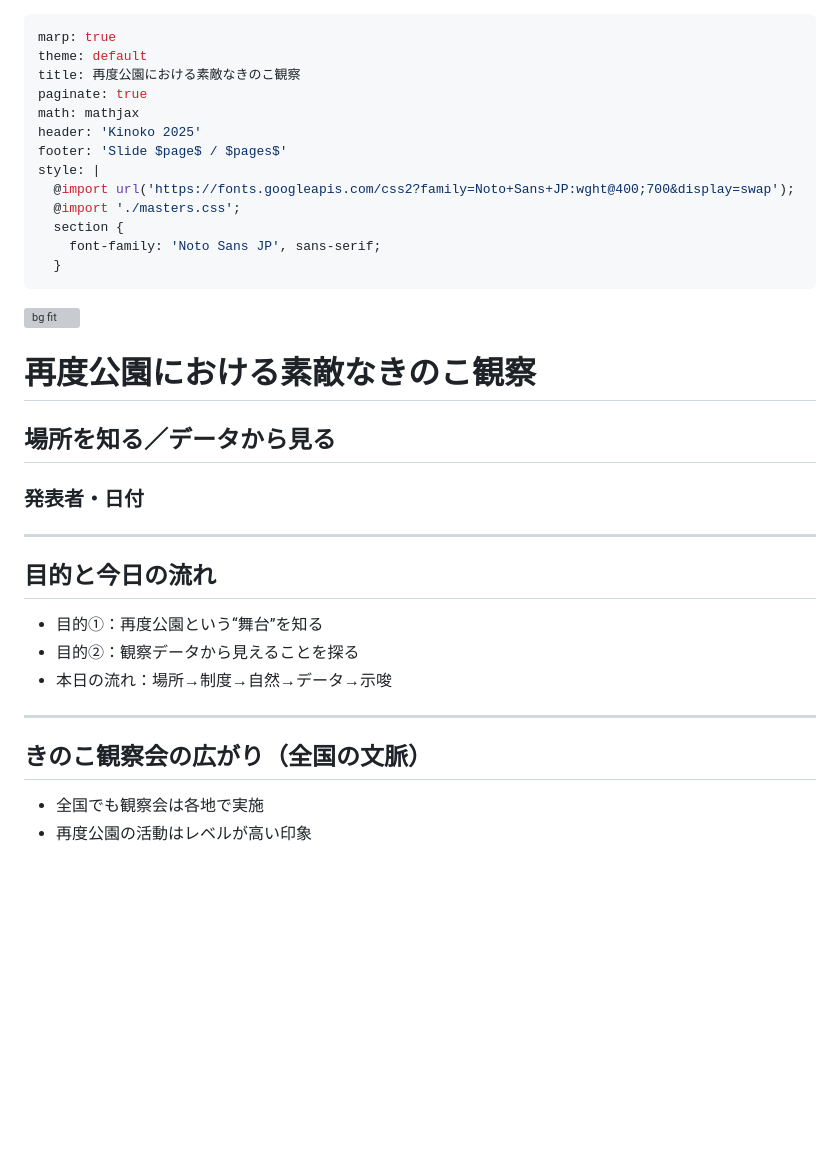
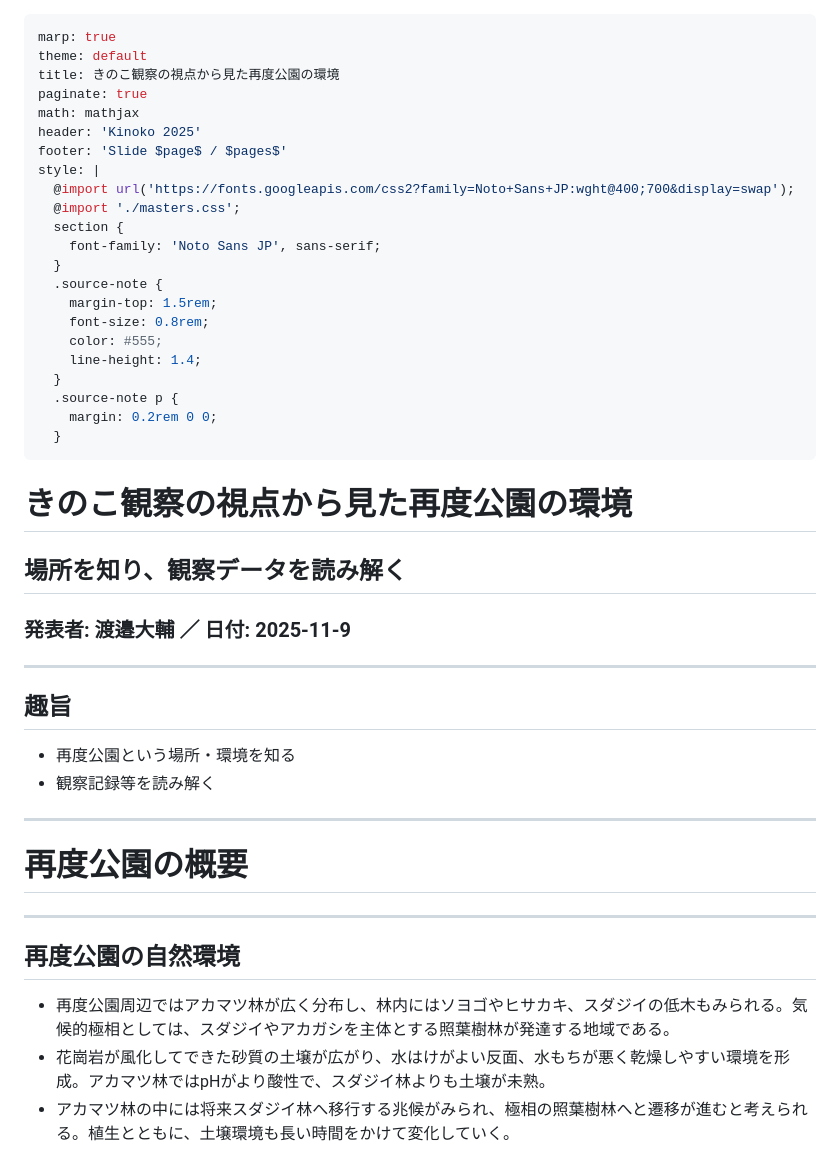
Before and after one commit to Russulasp/kinoko-slides-2025, a Markdown page: slides.md, the part around one of its changes. GitHub-like rendering; blank space fills up the shorter version; grey boxes are pictures that could not be loaded.

```diff
--- a/slides.md
+++ b/slides.md
@@ -1,7 +1,7 @@
 ---
 marp: true
 theme: default
-title: 再度公園における素敵なきのこ観察
+title: きのこ観察の視点から見た再度公園の環境
 paginate: true
 math: mathjax
 header: 'Kinoko 2025'
@@ -12,26 +12,39 @@ style: |
   section {
     font-family: 'Noto Sans JP', sans-serif;
   }
+  .source-note {
+    margin-top: 1.5rem;
+    font-size: 0.8rem;
+    color: #555;
+    line-height: 1.4;
+  }
+  .source-note p {
+    margin: 0.2rem 0 0;
+  }
 ---
 <!-- _class: cover -->
 <!-- _paginate: skip -->
-![bg fit](images/placeholder.svg)
-# 再度公園における素敵なきのこ観察
-## 場所を知る／データから見る
-### 発表者・日付
+# きのこ観察の視点から見た再度公園の環境
+## 場所を知り、観察データを読み解く
+### 発表者: 渡邉大輔 ／ 日付: 2025-11-9
 
 ---
 <!-- _class: content -->
 
-## 目的と今日の流れ
-- 目的①：再度公園という“舞台”を知る
-- 目的②：観察データから見えることを探る
-- 本日の流れ：場所→制度→自然→データ→示唆
+## 趣旨
+- 再度公園という場所・環境を知る
+- 観察記録等を読み解く
+
+---
+<!-- _class: divider -->
+
+# 再度公園の概要
 
 ---
 <!-- _class: content -->
 
-## きのこ観察会の広がり（全国の文脈）
-- 全国でも観察会は各地で実施
-- 再度公園の活動はレベルが高い印象
+## 再度公園の自然環境
+- 再度公園周辺ではアカマツ林が広く分布し、林内にはソヨゴやヒサカキ、スダジイの低木もみられる。気候的極相としては、スダジイやアカガシを主体とする照葉樹林が発達する地域である。
+- 花崗岩が風化してできた砂質の土壌が広がり、水はけがよい反面、水もちが悪く乾燥しやすい環境を形成。アカマツ林ではpHがより酸性で、スダジイ林よりも土壌が未熟。
+- アカマツ林の中には将来スダジイ林へ移行する兆候がみられ、極相の照葉樹林へと遷移が進むと考えられる。植生とともに、土壌環境も長い時間をかけて変化していく。
 
```
Also changed, not shown: other parts of slides.md (+147 -101 lines).
